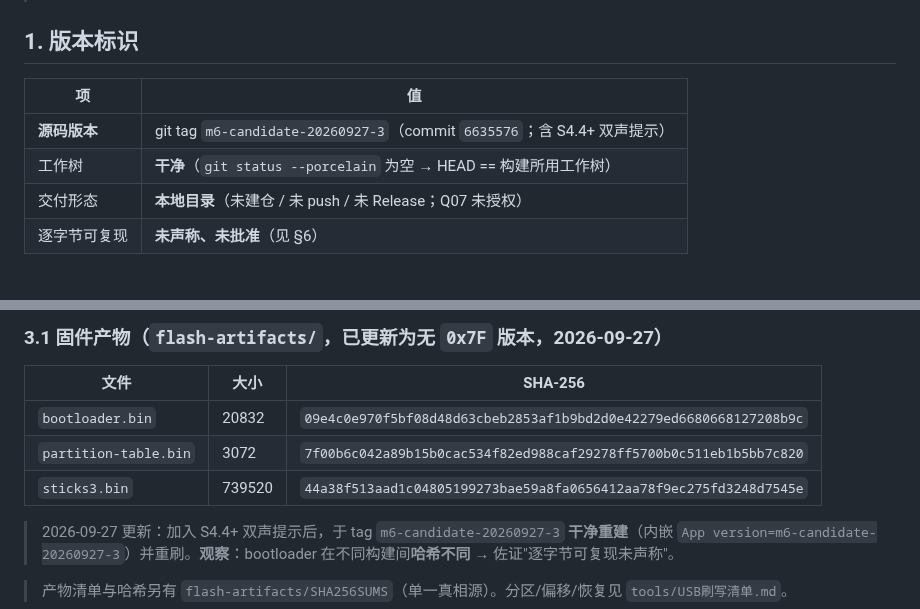
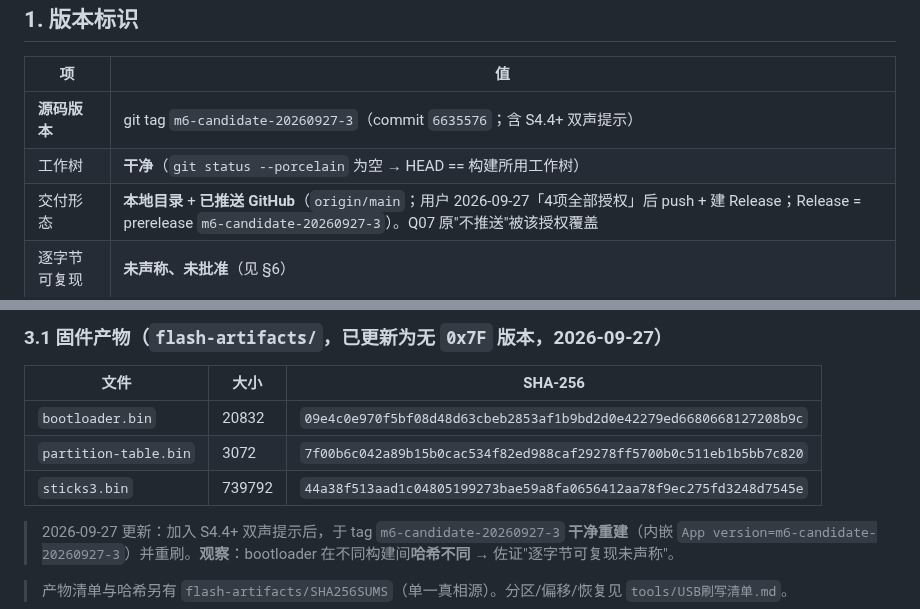
Before and after one commit to whoisjackchao-dot/esp32-s3-m5, a Markdown page: M6-交付manifest.md, 2 parts joined by grey strips. GitHub-like rendering.

Commit message:
docs(m6): 修正 manifest 版本漂移(交付形态=已 push+Release; sticks3.bin 739792)
- §1: Q07'未授权'已被'4项全部授权'(push+Release)覆盖
- §3.1: sticks3.bin 字节数 739520->739792(哈希不变)

```diff
--- a/M6-交付manifest.md
+++ b/M6-交付manifest.md
@@ -11,7 +11,7 @@
 | --- | --- |
 | **源码版本** | git tag `m6-candidate-20260927-3`（commit `6635576`；含 S4.4+ 双声提示） |
 | 工作树 | **干净**（`git status --porcelain` 为空 → HEAD == 构建所用工作树） |
-| 交付形态 | **本地目录**（未建仓 / 未 push / 未 Release；Q07 未授权） |
+| 交付形态 | **本地目录** + **已推送 GitHub**（`origin/main`；用户 2026-09-27「4项全部授权」后 push + 建 Release；Release = prerelease `m6-candidate-20260927-3`）。Q07 原"不推送"被该授权覆盖 |
 | 逐字节可复现 | **未声称、未批准**（见 §6） |
 
 ## 2. 构建环境（精确版本，2026-09-27 实测）
@@ -37,7 +37,7 @@
 | --- | --- | --- |
 | `bootloader.bin` | 20832 | `09e4c0e970f5bf08d48d63cbeb2853af1b9bd2d0e42279ed6680668127208b9c` |
 | `partition-table.bin` | 3072 | `7f00b6c042a89b15b0cac534f82ed988caf29278ff5700b0c511eb1b5bb7c820` |
-| `sticks3.bin` | 739520 | `44a38f513aad1c04805199273bae59a8fa0656412aa78f9ec275fd3248d7545e` |
+| `sticks3.bin` | 739792 | `44a38f513aad1c04805199273bae59a8fa0656412aa78f9ec275fd3248d7545e` |
 
 > 2026-09-27 更新：加入 S4.4+ 双声提示后，于 tag `m6-candidate-20260927-3` **干净重建**（内嵌 `App version=m6-candidate-20260927-3`）并重刷。**观察**：bootloader 在不同构建间**哈希不同** → 佐证"逐字节可复现未声称"。
 
```
